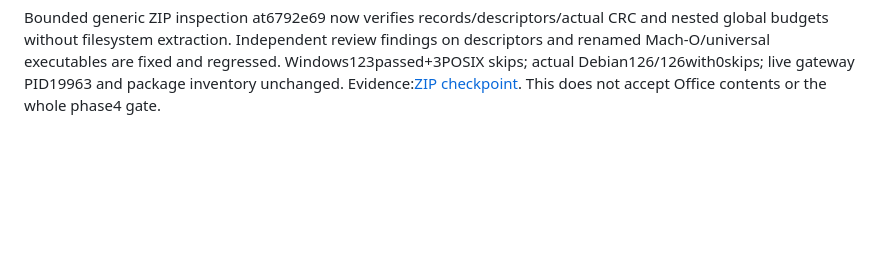
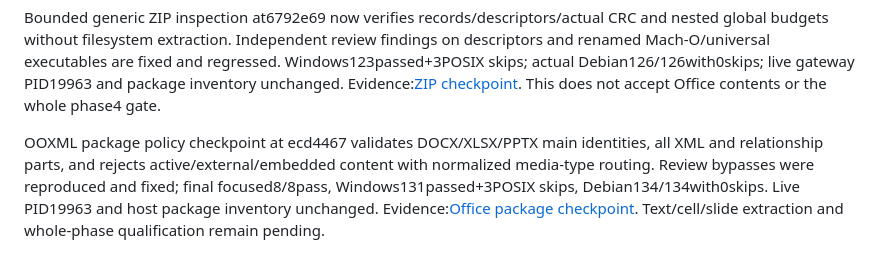
Before and after one commit to atikansari-ghr/LocalAI-WebApp, a Markdown page: docs/progress.md, the part around the change. Drawn GitHub-style; blank space fills up the shorter version.

Commit message:
Record reviewed OOXML package policy target evidence

```diff
--- a/docs/progress.md
+++ b/docs/progress.md
@@ -80,3 +80,5 @@ Plan: docs/superpowers/plans/2026-10-18-phase-3-ai-runtime.md; branch feat/phase
 Ruling: model weights live in /var/lib/localai-models independently of /var/lib/localai, so separate inference workers need not gain access to the gateway vault/state. Cost: backup/restore manifests must include this separate asset root when selected. Downloaded candidates stay explicitly unqualified; private worker execution, resource measurement and gateway activation are separate steps. Qdrant v1.19.2 metadata/license was checked as a later phase5 candidate but no Qdrant service is installed or accepted yet.
 
 Bounded generic ZIP inspection at6792e69 now verifies records/descriptors/actual CRC and nested global budgets without filesystem extraction. Independent review findings on descriptors and renamed Mach-O/universal executables are fixed and regressed. Windows123passed+3POSIX skips; actual Debian126/126with0skips; live gateway PID19963 and package inventory unchanged. Evidence:[ZIP checkpoint](verification/phase-4-zip-2026-10-18.md). This does not accept Office contents or the whole phase4 gate.
+
+OOXML package policy checkpoint at ecd4467 validates DOCX/XLSX/PPTX main identities, all XML and relationship parts, and rejects active/external/embedded content with normalized media-type routing. Review bypasses were reproduced and fixed; final focused8/8pass, Windows131passed+3POSIX skips, Debian134/134with0skips. Live PID19963 and host package inventory unchanged. Evidence:[Office package checkpoint](verification/phase-4-office-package-2026-10-18.md). Text/cell/slide extraction and whole-phase qualification remain pending.
```
Also changed, not shown: docs/verification/phase-4-office-package-2026-10-18.md (added, +11 -0 lines).
